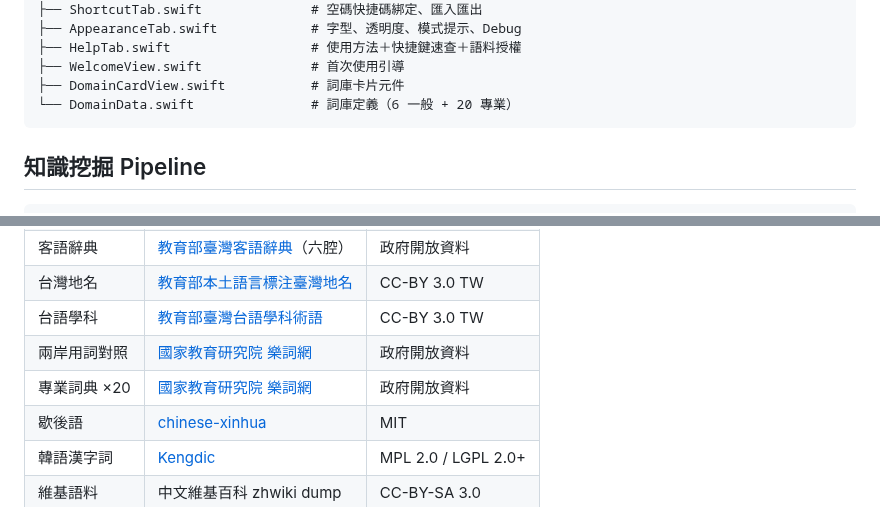
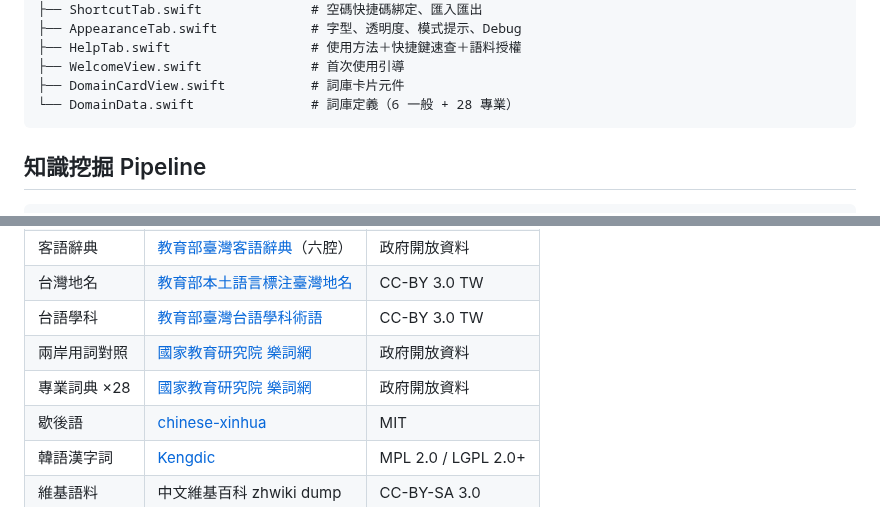
Before and after one commit to FakeRocket543/yabomish, a Markdown page: README.md, 2 parts joined by grey strips. GitHub-like rendering.

Commit message:
release: v0.3.47 — NAER 補齊+清洗+拆分 28 domain、cn_slang 清理、擴充表 prepend

````diff
--- a/README.md
+++ b/README.md
@@ -204,7 +204,7 @@ YabomishPrefs/Sources/             # 獨立設定程式（SwiftUI）
 ├── HelpTab.swift                  # 使用方法＋快捷鍵速查＋語料授權
 ├── WelcomeView.swift              # 首次使用引導
 ├── DomainCardView.swift           # 詞庫卡片元件
-└── DomainData.swift               # 詞庫定義（6 一般 + 20 專業）
+└── DomainData.swift               # 詞庫定義（6 一般 + 28 專業）
 ```
 
 ## 知識挖掘 Pipeline
@@ -240,7 +240,7 @@ tools/
 | 台灣地名 | [教育部本土語言標注臺灣地名](https://language.moe.gov.tw/) | CC-BY 3.0 TW |
 | 台語學科 | [教育部臺灣台語學科術語](https://stti.moe.edu.tw/) | CC-BY 3.0 TW |
 | 兩岸用詞對照 | [國家教育研究院 樂詞網](https://terms.naer.edu.tw/) | 政府開放資料 |
-| 專業詞典 ×20 | [國家教育研究院 樂詞網](https://terms.naer.edu.tw/) | 政府開放資料 |
+| 專業詞典 ×28 | [國家教育研究院 樂詞網](https://terms.naer.edu.tw/) | 政府開放資料 |
 | 歇後語 | [chinese-xinhua](https://github.com/pwxcoo/chinese-xinhua) | MIT |
 | 韓語漢字詞 | [Kengdic](https://github.com/garfieldnate/kengdic) | MPL 2.0 / LGPL 2.0+ |
 | 維基語料 | 中文維基百科 zhwiki dump | CC-BY-SA 3.0 |
````
Also changed, not shown: CHANGELOG.md (+24 -0 lines).
